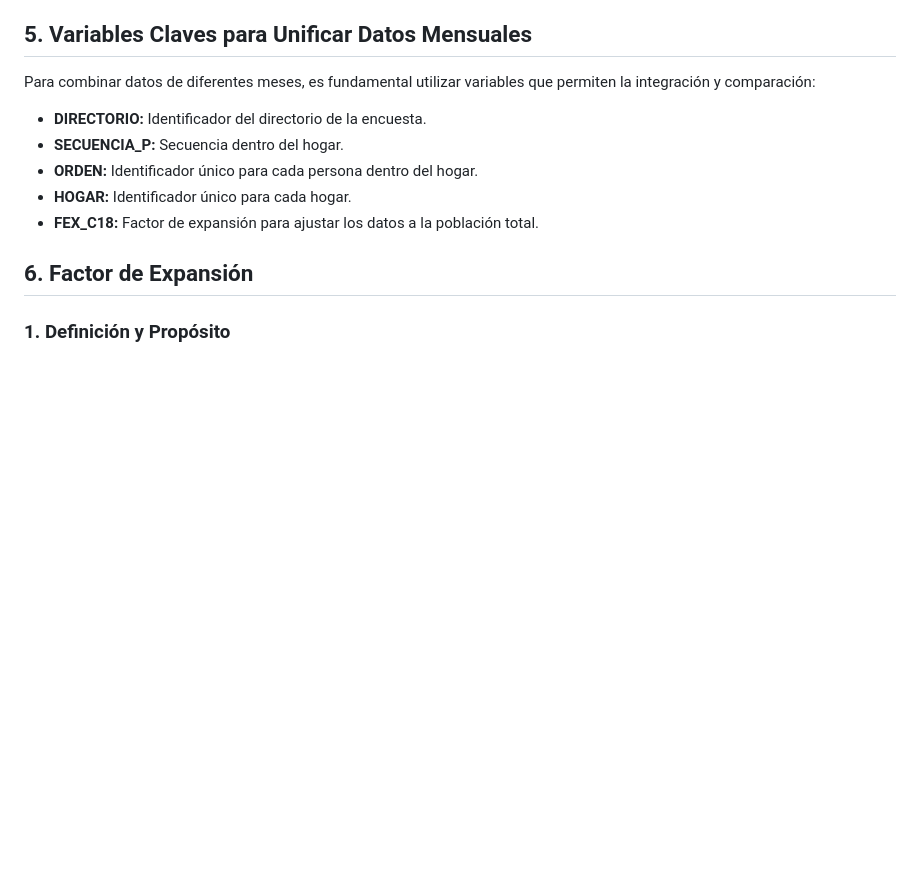
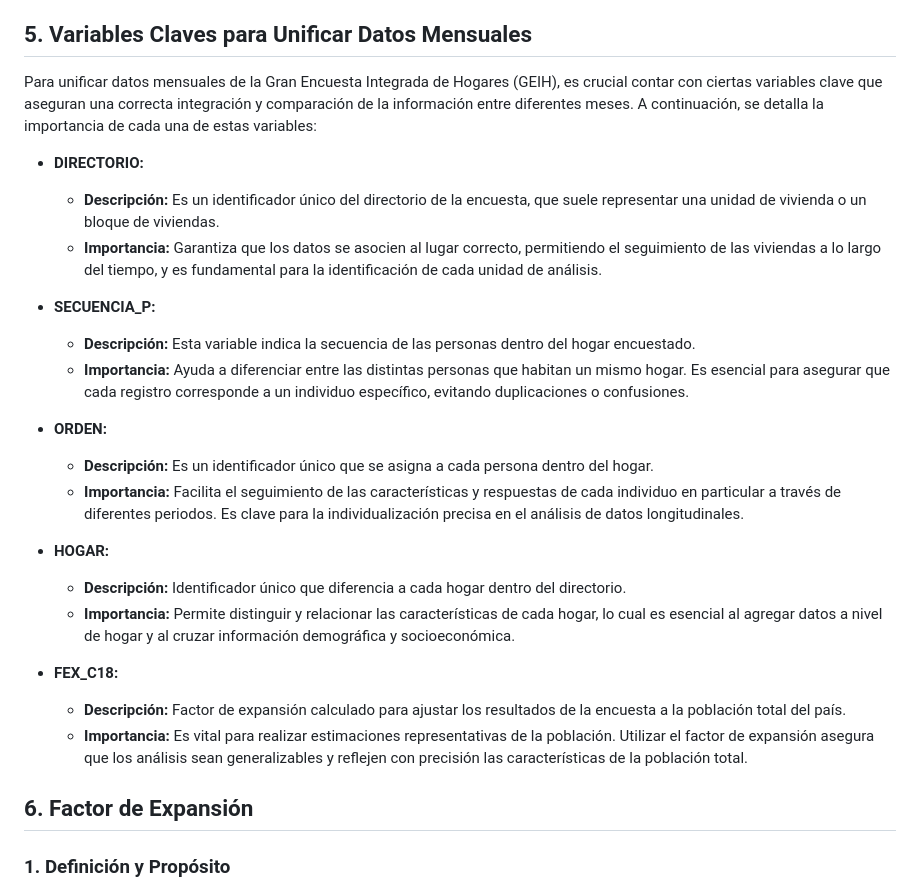
Before and after one commit to Alicbm/data-exploration, a Markdown page: README.md, the part around one of its changes. Drawn GitHub-style; blank space fills up the shorter version.

Commit message:
Update README.md
Modificación de los  subtítulos

```diff
--- a/README.md
+++ b/README.md
@@ -23,13 +23,27 @@ La Gran Encuesta Integrada de Hogares (GEIH) es una encuesta continua realizada
 
 ## 5. Variables Claves para Unificar Datos Mensuales
 
-Para combinar datos de diferentes meses, es fundamental utilizar variables que permiten la integración y comparación:
+Para unificar datos mensuales de la Gran Encuesta Integrada de Hogares (GEIH), es crucial contar con ciertas variables clave que aseguran una correcta integración y comparación de la información entre diferentes meses. A continuación, se detalla la importancia de cada una de estas variables:
 
-- **DIRECTORIO:** Identificador del directorio de la encuesta.
-- **SECUENCIA_P:** Secuencia dentro del hogar.
-- **ORDEN:** Identificador único para cada persona dentro del hogar.
-- **HOGAR:** Identificador único para cada hogar.
-- **FEX_C18:** Factor de expansión para ajustar los datos a la población total.
+- **DIRECTORIO:**
+  - **Descripción:** Es un identificador único del directorio de la encuesta, que suele representar una unidad de vivienda o un bloque de viviendas.
+  - **Importancia:** Garantiza que los datos se asocien al lugar correcto, permitiendo el seguimiento de las viviendas a lo largo del tiempo, y es fundamental para la identificación de cada unidad de análisis.
+
+- **SECUENCIA_P:**
+  - **Descripción:** Esta variable indica la secuencia de las personas dentro del hogar encuestado.
+  - **Importancia:** Ayuda a diferenciar entre las distintas personas que habitan un mismo hogar. Es esencial para asegurar que cada registro corresponde a un individuo específico, evitando duplicaciones o confusiones.
+
+- **ORDEN:**
+  - **Descripción:** Es un identificador único que se asigna a cada persona dentro del hogar.
+  - **Importancia:** Facilita el seguimiento de las características y respuestas de cada individuo en particular a través de diferentes periodos. Es clave para la individualización precisa en el análisis de datos longitudinales.
+
+- **HOGAR:**
+  - **Descripción:** Identificador único que diferencia a cada hogar dentro del directorio.
+  - **Importancia:** Permite distinguir y relacionar las características de cada hogar, lo cual es esencial al agregar datos a nivel de hogar y al cruzar información demográfica y socioeconómica.
+
+- **FEX_C18:**
+  - **Descripción:** Factor de expansión calculado para ajustar los resultados de la encuesta a la población total del país.
+  - **Importancia:** Es vital para realizar estimaciones representativas de la población. Utilizar el factor de expansión asegura que los análisis sean generalizables y reflejen con precisión las características de la población total.
 
 ## 6. Factor de Expansión
 
```
Also changed, not shown: other parts of README.md (+27 -10 lines).
